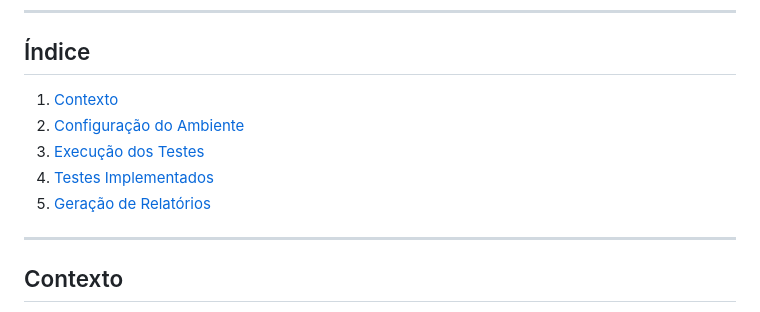
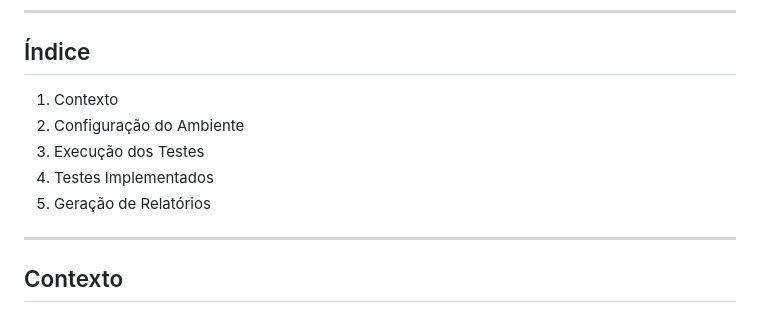
Before and after one commit to AnaClaudiaOT/Automacao-API-ServeRest, a Markdown page: README.md, the part around the change. GitHub-like rendering.

```diff
--- a/README.md
+++ b/README.md
@@ -7,11 +7,11 @@ Relatórios são disponibilizados visualmente via GitHub Pages, permitindo o aco
 ---
 
 ## Índice
-1. [Contexto](####contexto)
-2. [Configuração do Ambiente](####configuração-do-ambiente)
-3. [Execução dos Testes](####execução-dos-testes)
-4. [Testes Implementados](####testes-implementados)
-5. [Geração de Relatórios](####geração-de-relatórios)
+1. Contexto
+2. Configuração do Ambiente
+3. Execução dos Testes
+4. Testes Implementados
+5. Geração de Relatórios
 
 ---
 
```
